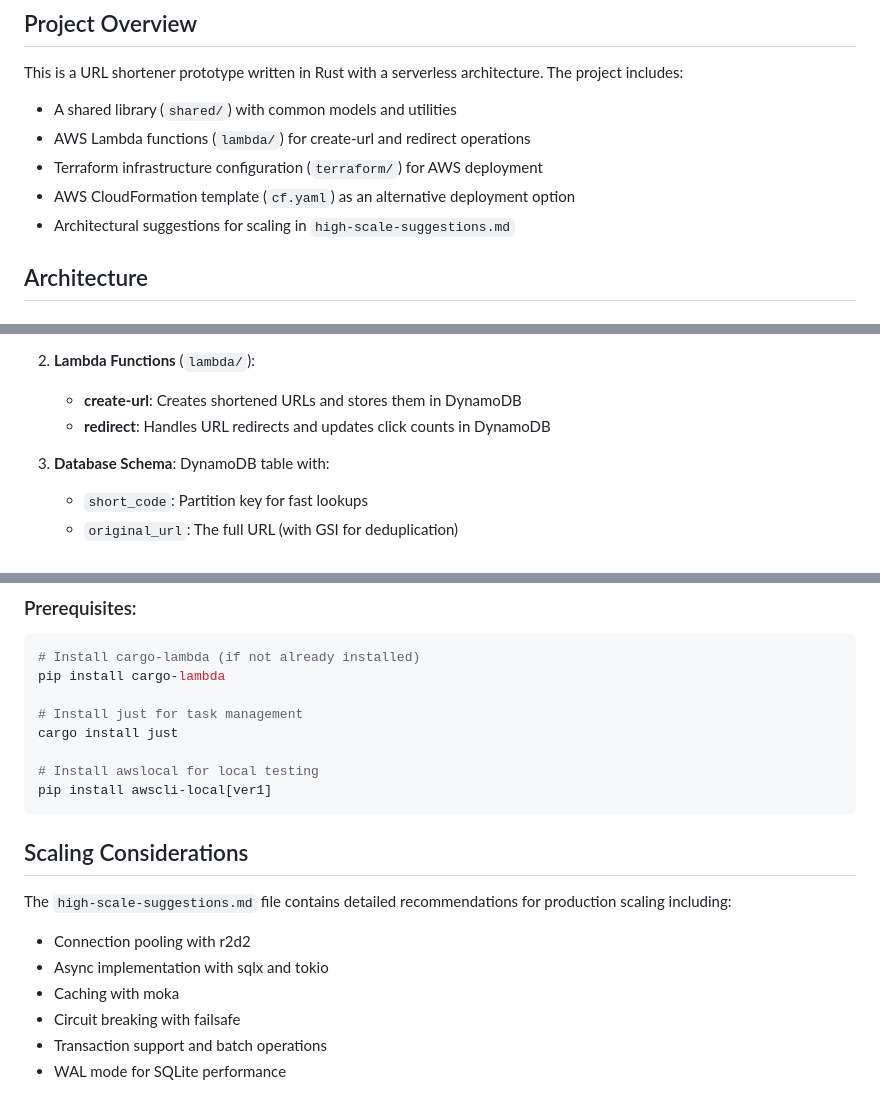
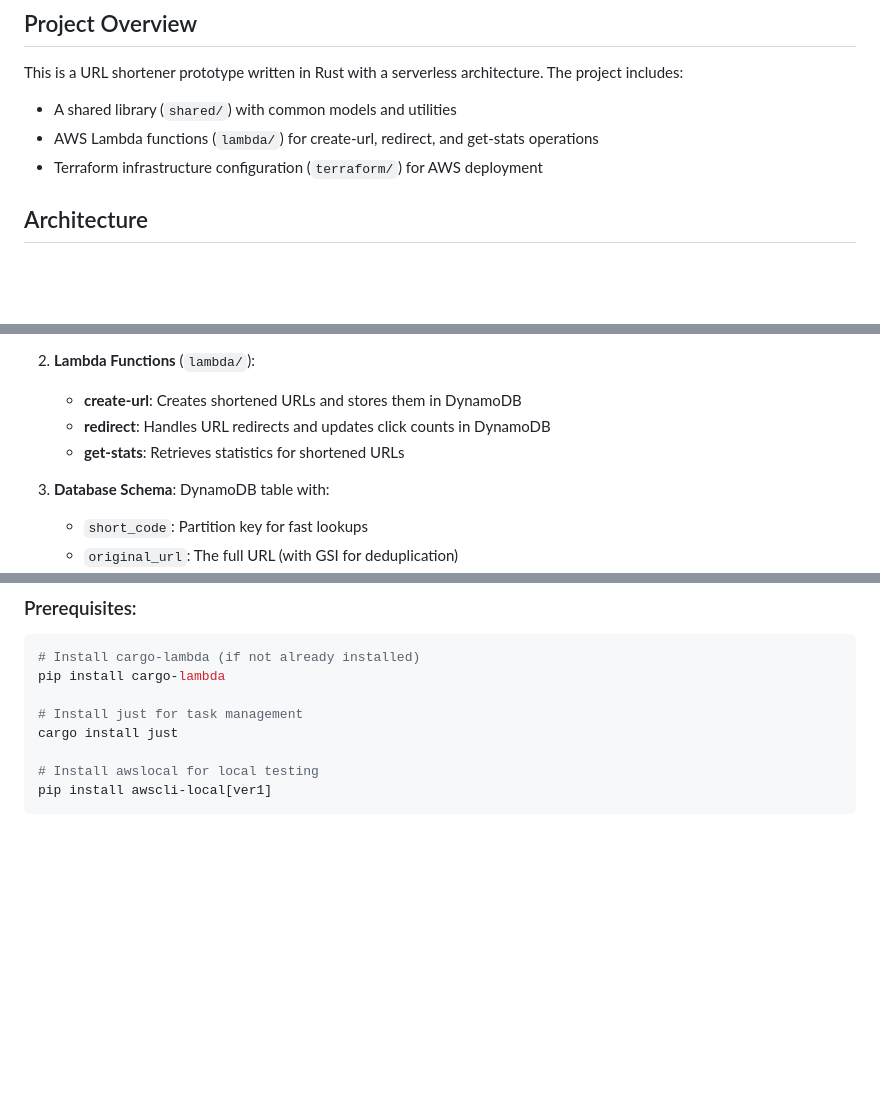
Before and after one commit to muckers/squrl, a Markdown page: CLAUDE.md, 3 parts joined by grey strips. GitHub-like rendering; blank space fills up the shorter version.

Commit message:
docs: Update documentation to reflect all 3 Lambda functions
- Added get-stats function to README architecture diagram and component list
- Updated CLAUDE.md to include get-stats in Lambda functions section
- Removed references to non-existent files (cf.yaml, high-scale-suggestions.md)
- Updated project structure to show all Lambda directories

🤖 Generated with [Claude Code](https://claude.com/claude-code)

Co-Authored-By: Claude <noreply@anthropic.com>

````diff
--- a/CLAUDE.md
+++ b/CLAUDE.md
@@ -6,10 +6,8 @@ This file provides guidance to Claude Code (claude.ai/code) when working with co
 
 This is a URL shortener prototype written in Rust with a serverless architecture. The project includes:
 - A shared library (`shared/`) with common models and utilities
-- AWS Lambda functions (`lambda/`) for create-url and redirect operations
+- AWS Lambda functions (`lambda/`) for create-url, redirect, and get-stats operations
 - Terraform infrastructure configuration (`terraform/`) for AWS deployment
-- AWS CloudFormation template (`cf.yaml`) as an alternative deployment option
-- Architectural suggestions for scaling in `high-scale-suggestions.md`
 
 ## Architecture
 
@@ -24,6 +22,7 @@ This is a URL shortener prototype written in Rust with a serverless architecture
 2. **Lambda Functions** (`lambda/`):
    - **create-url**: Creates shortened URLs and stores them in DynamoDB
    - **redirect**: Handles URL redirects and updates click counts in DynamoDB
+   - **get-stats**: Retrieves statistics for shortened URLs
 
 3. **Database Schema**: DynamoDB table with:
    - `short_code`: Partition key for fast lookups
@@ -125,13 +125,3 @@ cargo install just
 # Install awslocal for local testing
 pip install awscli-local[ver1]
 ```
-
-## Scaling Considerations
-
-The `high-scale-suggestions.md` file contains detailed recommendations for production scaling including:
-- Connection pooling with r2d2
-- Async implementation with sqlx and tokio
-- Caching with moka
-- Circuit breaking with failsafe
-- Transaction support and batch operations
-- WAL mode for SQLite performance
````
Also changed, not shown: other parts of CLAUDE.md (+1 -0 lines), README.md (+4 -3 lines).
